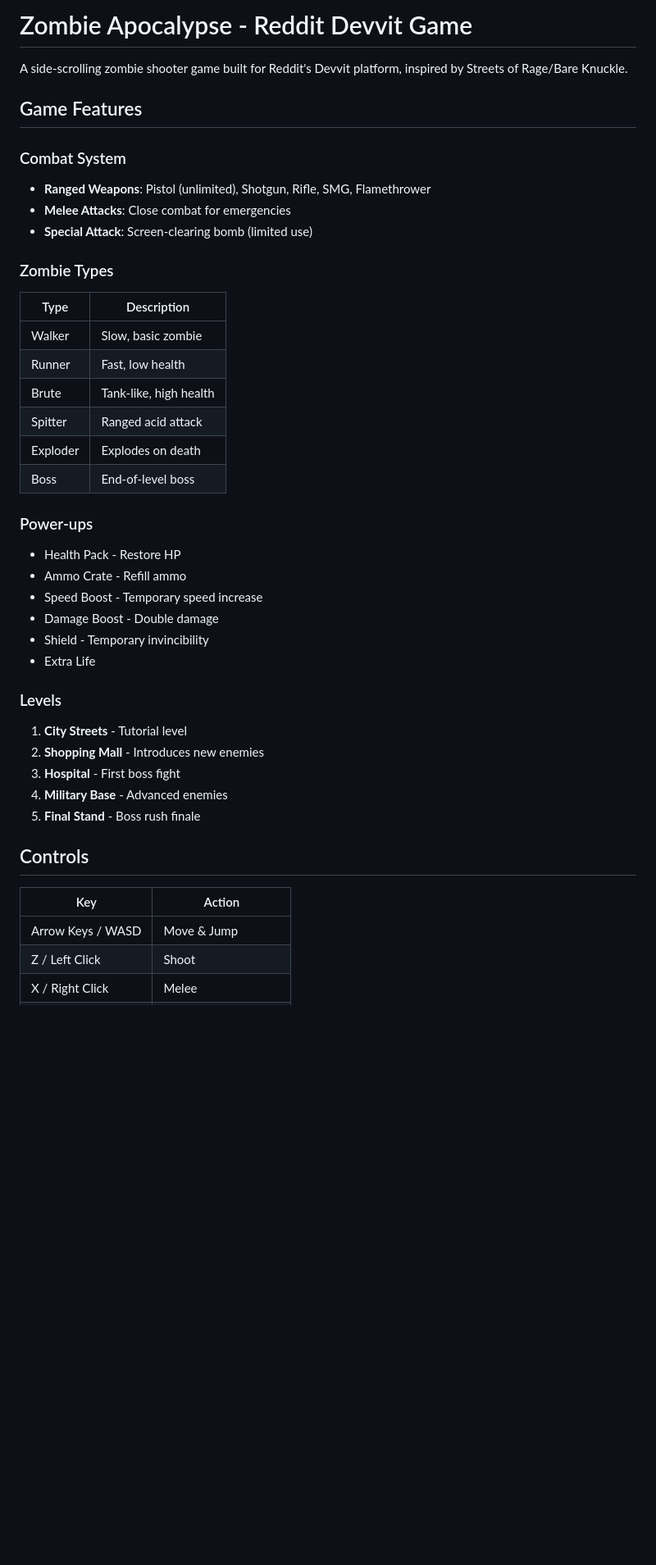
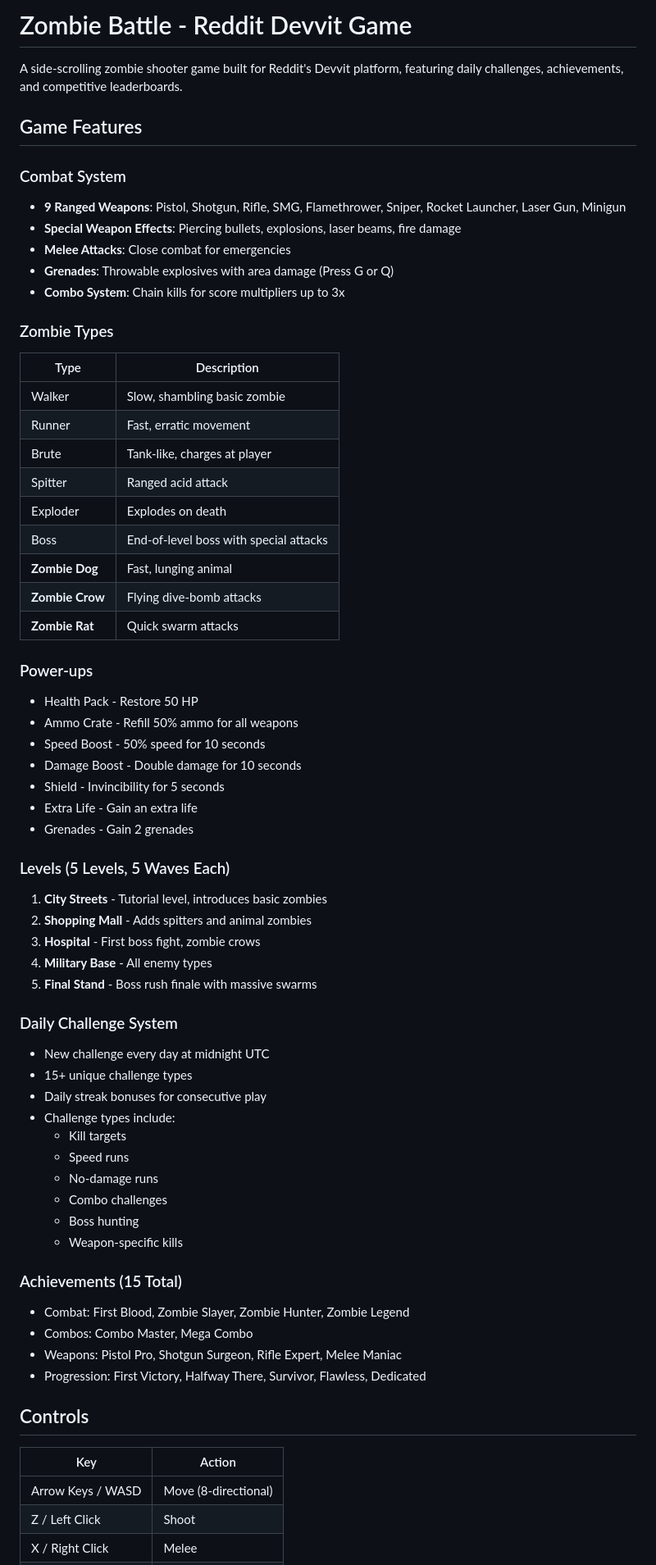
Before and after one commit to rogerkorantenng/zoombie, a Markdown page: README.md, the part around one of its changes. Shown at 82% size. Rendered like a GitHub page; blank space fills up the shorter version.

```diff
--- a/README.md
+++ b/README.md
@@ -1,43 +1,67 @@
-# Zombie Apocalypse - Reddit Devvit Game
+# Zombie Battle - Reddit Devvit Game
 
-A side-scrolling zombie shooter game built for Reddit's Devvit platform, inspired by Streets of Rage/Bare Knuckle.
+A side-scrolling zombie shooter game built for Reddit's Devvit platform, featuring daily challenges, achievements, and competitive leaderboards.
 
 ## Game Features
 
 ### Combat System
-- **Ranged Weapons**: Pistol (unlimited), Shotgun, Rifle, SMG, Flamethrower
+- **9 Ranged Weapons**: Pistol, Shotgun, Rifle, SMG, Flamethrower, Sniper, Rocket Launcher, Laser Gun, Minigun
+- **Special Weapon Effects**: Piercing bullets, explosions, laser beams, fire damage
 - **Melee Attacks**: Close combat for emergencies
-- **Special Attack**: Screen-clearing bomb (limited use)
+- **Grenades**: Throwable explosives with area damage (Press G or Q)
+- **Combo System**: Chain kills for score multipliers up to 3x
 
 ### Zombie Types
 | Type | Description |
 |------|-------------|
-| Walker | Slow, basic zombie |
-| Runner | Fast, low health |
-| Brute | Tank-like, high health |
+| Walker | Slow, shambling basic zombie |
+| Runner | Fast, erratic movement |
+| Brute | Tank-like, charges at player |
 | Spitter | Ranged acid attack |
 | Exploder | Explodes on death |
-| Boss | End-of-level boss |
+| Boss | End-of-level boss with special attacks |
+| **Zombie Dog** | Fast, lunging animal |
+| **Zombie Crow** | Flying dive-bomb attacks |
+| **Zombie Rat** | Quick swarm attacks |
 
 ### Power-ups
-- Health Pack - Restore HP
-- Ammo Crate - Refill ammo
-- Speed Boost - Temporary speed increase
-- Damage Boost - Double damage
-- Shield - Temporary invincibility
-- Extra Life
+- Health Pack - Restore 50 HP
+- Ammo Crate - Refill 50% ammo for all weapons
+- Speed Boost - 50% speed for 10 seconds
+- Damage Boost - Double damage for 10 seconds
+- Shield - Invincibility for 5 seconds
+- Extra Life - Gain an extra life
+- Grenades - Gain 2 grenades
 
-### Levels
-1. **City Streets** - Tutorial level
-2. **Shopping Mall** - Introduces new enemies
-3. **Hospital** - First boss fight
-4. **Military Base** - Advanced enemies
-5. **Final Stand** - Boss rush finale
+### Levels (5 Levels, 5 Waves Each)
+1. **City Streets** - Tutorial level, introduces basic zombies
+2. **Shopping Mall** - Adds spitters and animal zombies
+3. **Hospital** - First boss fight, zombie crows
+4. **Military Base** - All enemy types
+5. **Final Stand** - Boss rush finale with massive swarms
+
+### Daily Challenge System
+- New challenge every day at midnight UTC
+- 15+ unique challenge types
+- Daily streak bonuses for consecutive play
+- Challenge types include:
+  - Kill targets
+  - Speed runs
+  - No-damage runs
+  - Combo challenges
+  - Boss hunting
+  - Weapon-specific kills
+
+### Achievements (15 Total)
+- Combat: First Blood, Zombie Slayer, Zombie Hunter, Zombie Legend
+- Combos: Combo Master, Mega Combo
+- Weapons: Pistol Pro, Shotgun Surgeon, Rifle Expert, Melee Maniac
+- Progression: First Victory, Halfway There, Survivor, Flawless, Dedicated
 
 ## Controls
 
 | Key | Action |
 |-----|--------|
-| Arrow Keys / WASD | Move & Jump |
+| Arrow Keys / WASD | Move (8-directional) |
 | Z / Left Click | Shoot |
 | X / Right Click | Melee |
```
Also changed, not shown: other parts of README.md (+23 -16 lines), DEVPOST.md (added, +143 -0 lines).
